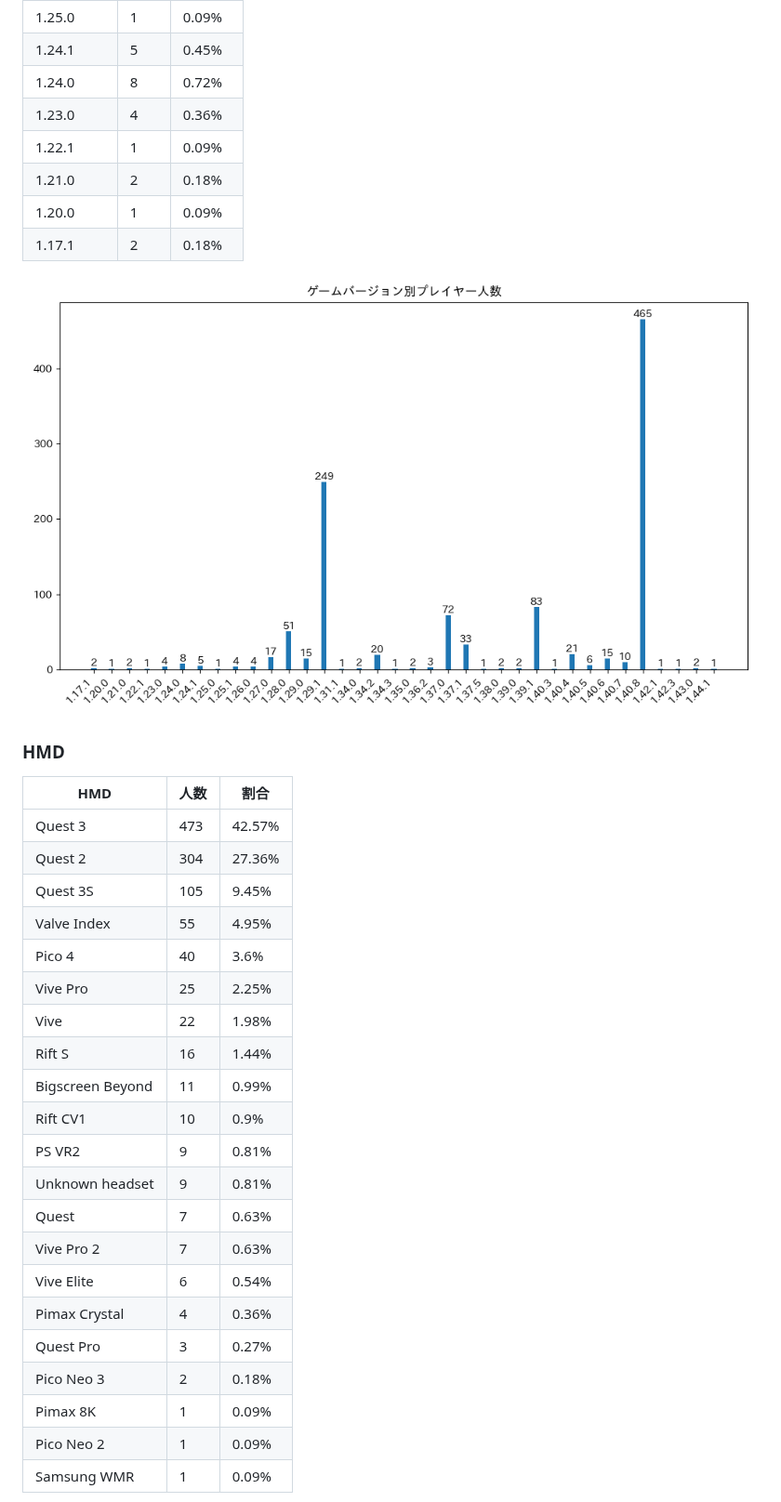
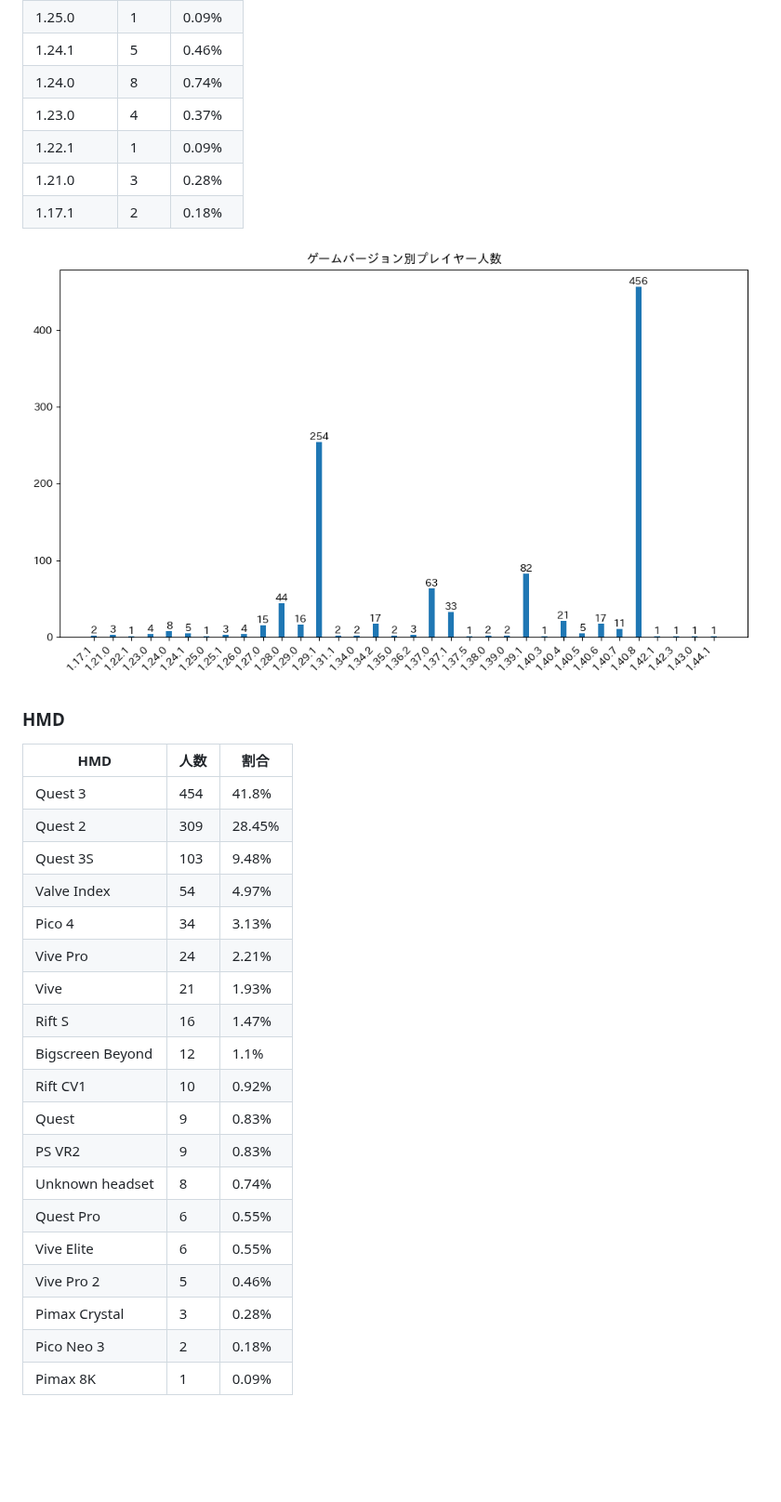
Before and after one commit to rakkyo150/player_count_by_bs_version, a Markdown page: README.md, the part around one of its changes. Shown at 93% size. Drawn GitHub-style; pictures changed too: game_version_count.png; blank space fills up the shorter version.

```diff
--- a/README.md
+++ b/README.md
@@ -55,10 +54,9 @@
 | 1.25.0 | 1 | 0.09% |
-| 1.24.1 | 5 | 0.45% |
-| 1.24.0 | 8 | 0.72% |
-| 1.23.0 | 4 | 0.36% |
+| 1.24.1 | 5 | 0.46% |
+| 1.24.0 | 8 | 0.74% |
+| 1.23.0 | 4 | 0.37% |
 | 1.22.1 | 1 | 0.09% |
-| 1.21.0 | 2 | 0.18% |
-| 1.20.0 | 1 | 0.09% |
+| 1.21.0 | 3 | 0.28% |
 | 1.17.1 | 2 | 0.18% |
 
 ![ゲームバージョン](game_version_count.png)
@@ -66,27 +64,25 @@
 ### HMD
 | HMD | 人数 | 割合 |
 | ---- | ---- | ---- |
-| Quest 3 | 473 | 42.57% |
-| Quest 2 | 304 | 27.36% |
-| Quest 3S | 105 | 9.45% |
-| Valve Index | 55 | 4.95% |
-| Pico 4 | 40 | 3.6% |
-| Vive Pro | 25 | 2.25% |
-| Vive | 22 | 1.98% |
-| Rift S | 16 | 1.44% |
-| Bigscreen Beyond | 11 | 0.99% |
-| Rift CV1 | 10 | 0.9% |
-| PS VR2 | 9 | 0.81% |
-| Unknown headset | 9 | 0.81% |
-| Quest | 7 | 0.63% |
-| Vive Pro 2 | 7 | 0.63% |
-| Vive Elite | 6 | 0.54% |
-| Pimax Crystal | 4 | 0.36% |
-| Quest Pro | 3 | 0.27% |
+| Quest 3 | 454 | 41.8% |
+| Quest 2 | 309 | 28.45% |
+| Quest 3S | 103 | 9.48% |
+| Valve Index | 54 | 4.97% |
+| Pico 4 | 34 | 3.13% |
+| Vive Pro | 24 | 2.21% |
+| Vive | 21 | 1.93% |
+| Rift S | 16 | 1.47% |
+| Bigscreen Beyond | 12 | 1.1% |
+| Rift CV1 | 10 | 0.92% |
+| Quest | 9 | 0.83% |
+| PS VR2 | 9 | 0.83% |
+| Unknown headset | 8 | 0.74% |
+| Quest Pro | 6 | 0.55% |
+| Vive Elite | 6 | 0.55% |
+| Vive Pro 2 | 5 | 0.46% |
+| Pimax Crystal | 3 | 0.28% |
 | Pico Neo 3 | 2 | 0.18% |
 | Pimax 8K | 1 | 0.09% |
-| Pico Neo 2 | 1 | 0.09% |
-| Samsung WMR | 1 | 0.09% |
 
 ![HMD](hmd_count.png)
 
```
Also changed, not shown: other parts of README.md (+52 -55 lines), hmd_count.png, platform_count.png, platform_game_version_count.png, 1 other file.
